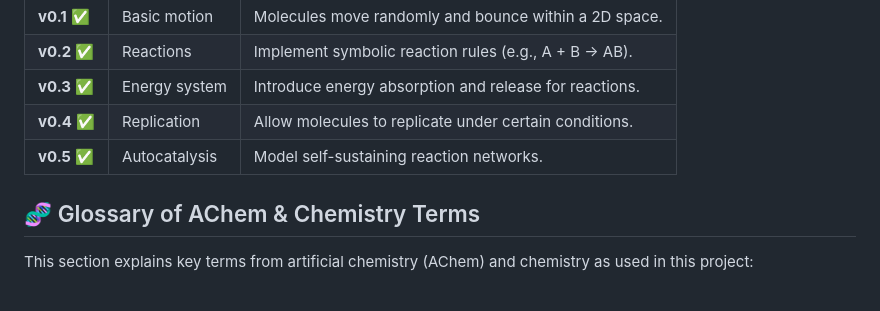
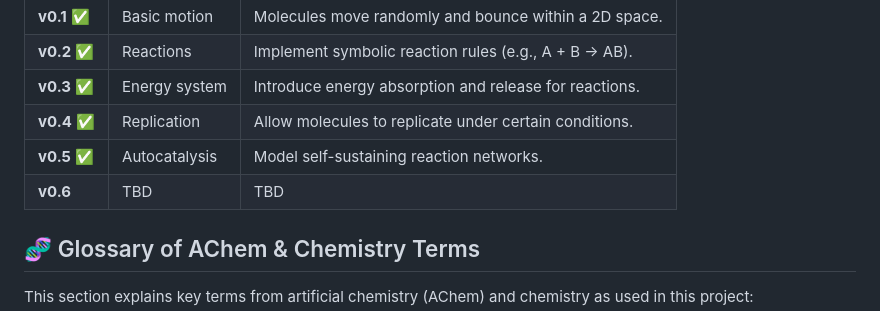
Before and after one commit to drummk2/MolecularSoup, a Markdown page: README.md, the part around the change. Rendered like a GitHub page.

```diff
--- a/README.md
+++ b/README.md
@@ -37,6 +37,7 @@ Long-term ambitions include:
 | **v0.3** ✅ | Energy system   | Introduce energy absorption and release for reactions. |
 | **v0.4** ✅ | Replication     | Allow molecules to replicate under certain conditions. |
 | **v0.5** ✅ | Autocatalysis   | Model self-sustaining reaction networks. |
+| **v0.6** | TBD   | TBD |
 
 ## 🧬 Glossary of AChem & Chemistry Terms
 This section explains key terms from artificial chemistry (AChem) and chemistry as used in this project:
```
